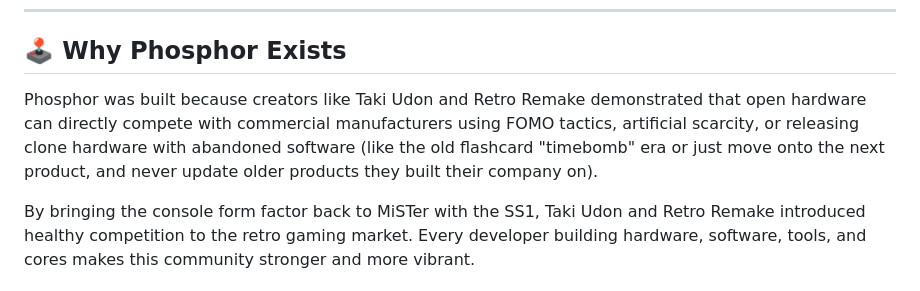
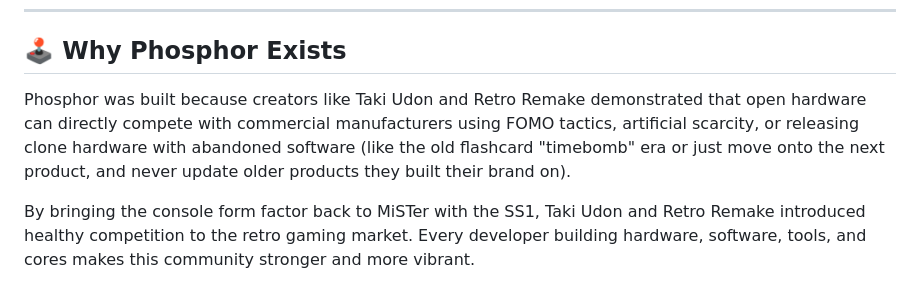
Before and after one commit to f3bandit/phosphor_os, a Markdown page: README.md, the part around the change. Drawn GitHub-style.

Commit message:
Clarify Phosphor's purpose in README
Updated wording for clarity regarding Phosphor's purpose.

```diff
--- a/README.md
+++ b/README.md
@@ -48,7 +48,7 @@ Phosphor and its associated applications strictly adhere to user-first privacy p
 
 ## 🕹️ Why Phosphor Exists
 
-Phosphor was built because creators like Taki Udon and Retro Remake demonstrated that open hardware can directly compete with commercial manufacturers using FOMO tactics, artificial scarcity, or releasing clone hardware with abandoned software (like the old flashcard "timebomb" era or just move onto the next product, and never update older products they built their company on).
+Phosphor was built because creators like Taki Udon and Retro Remake demonstrated that open hardware can directly compete with commercial manufacturers using FOMO tactics, artificial scarcity, or releasing clone hardware with abandoned software (like the old flashcard "timebomb" era or just move onto the next product, and never update older products they built their brand on).
 
 By bringing the console form factor back to MiSTer with the SS1, Taki Udon and Retro Remake introduced healthy competition to the retro gaming market. Every developer building hardware, software, tools, and cores makes this community stronger and more vibrant.
 
```
